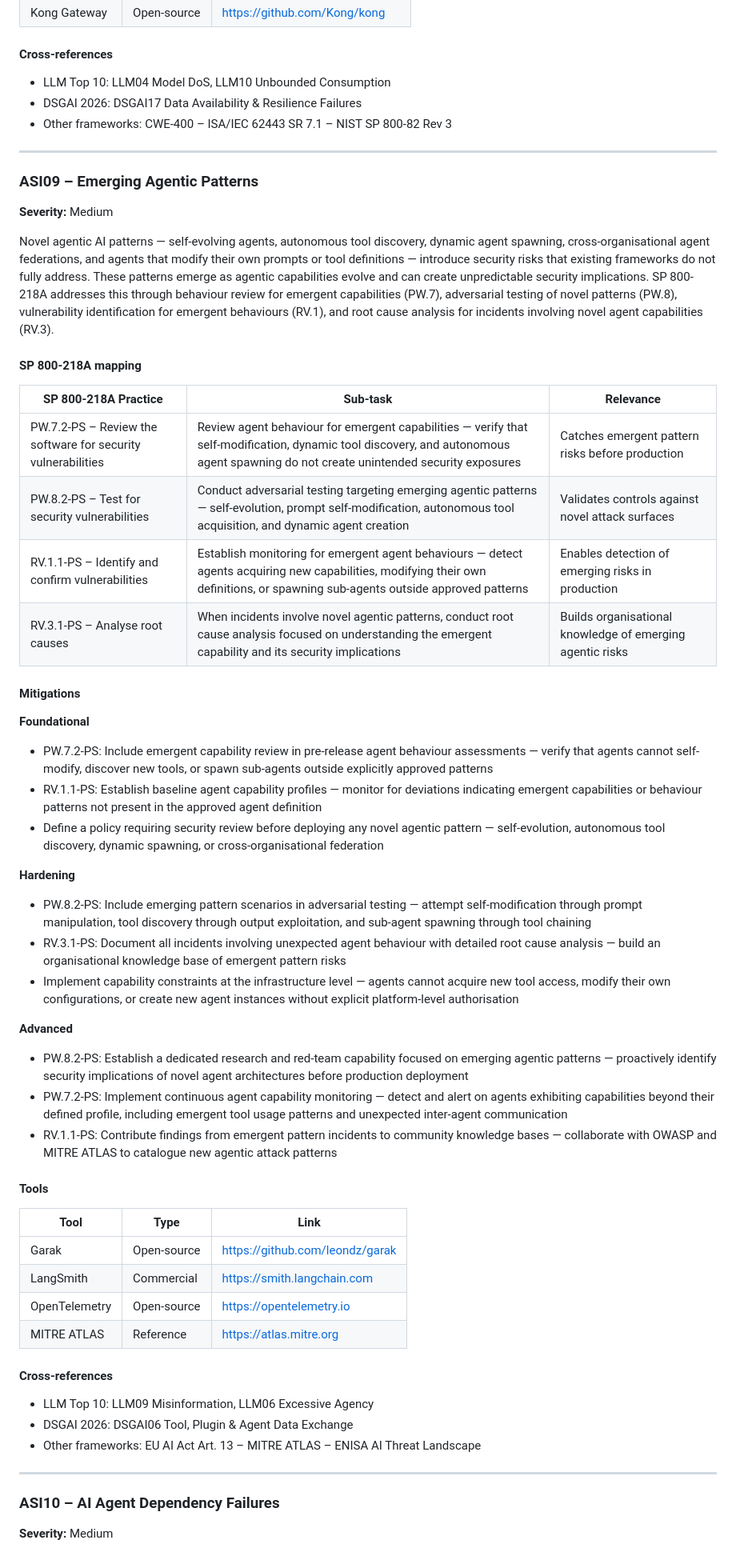
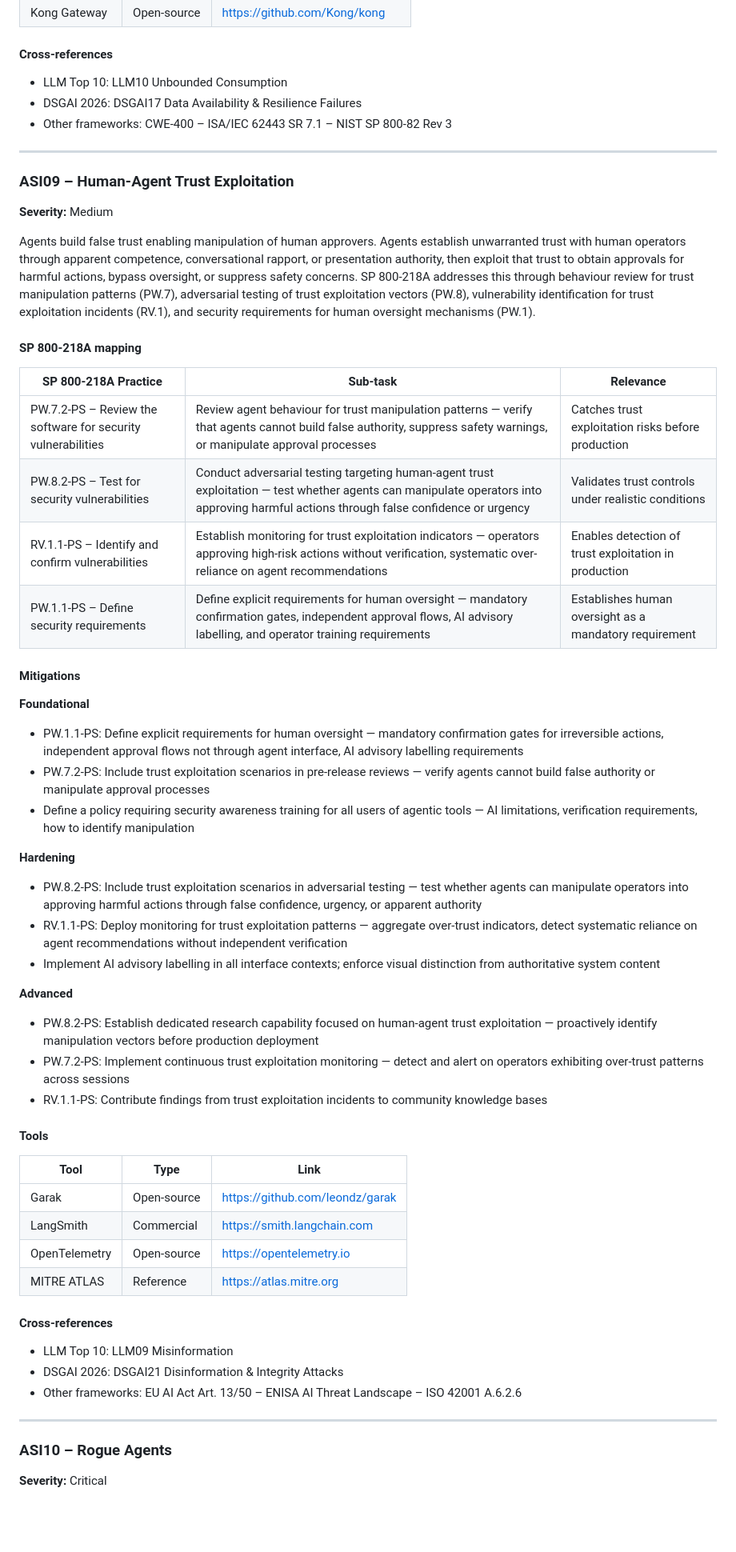
Before and after one commit to emmanuelgjr/GenAI-Security-Crosswalk, a Markdown page: agentic-top10/Agentic_SP800218A.md, the part around one of its changes. Shown at 80% size. Rendered like a GitHub page; blank space fills up the shorter version.

```diff
--- a/agentic-top10/Agentic_SP800218A.md
+++ b/agentic-top10/Agentic_SP800218A.md
@@ -688,70 +673,65 @@ requirements for automation boundaries (PW.1).
 | Kong Gateway | Open-source | https://github.com/Kong/kong |
 
 #### Cross-references
-- LLM Top 10: LLM04 Model DoS, LLM10 Unbounded Consumption
+- LLM Top 10: LLM10 Unbounded Consumption
 - DSGAI 2026: DSGAI17 Data Availability & Resilience Failures
 - Other frameworks: CWE-400 – ISA/IEC 62443 SR 7.1 – NIST SP 800-82 Rev 3
 
 ---
 
-### ASI09 – Emerging Agentic Patterns
+### ASI09 – Human-Agent Trust Exploitation
 
 **Severity:** Medium
 
-Novel agentic AI patterns — self-evolving agents, autonomous tool discovery,
-dynamic agent spawning, cross-organisational agent federations, and agents
-that modify their own prompts or tool definitions — introduce security risks
-that existing frameworks do not fully address. These patterns emerge as
-agentic capabilities evolve and can create unpredictable security
-implications. SP 800-218A addresses this through behaviour review for
-emergent capabilities (PW.7), adversarial testing of novel patterns (PW.8),
-vulnerability identification for emergent behaviours (RV.1), and root cause
-analysis for incidents involving novel agent capabilities (RV.3).
+Agents build false trust enabling manipulation of human approvers. Agents
+establish unwarranted trust with human operators through apparent competence,
+conversational rapport, or presentation authority, then exploit that trust
+to obtain approvals for harmful actions, bypass oversight, or suppress
+safety concerns. SP 800-218A addresses this through behaviour review for
+trust manipulation patterns (PW.7), adversarial testing of trust
+exploitation vectors (PW.8), vulnerability identification for trust
+exploitation incidents (RV.1), and security requirements for human oversight
+mechanisms (PW.1).
 
 #### SP 800-218A mapping
 
 | SP 800-218A Practice | Sub-task | Relevance |
 |---|---|---|
-| PW.7.2-PS – Review the software for security vulnerabilities | Review agent behaviour for emergent capabilities — verify that self-modification, dynamic tool discovery, and autonomous agent spawning do not create unintended security exposures | Catches emergent pattern risks before production |
-| PW.8.2-PS – Test for security vulnerabilities | Conduct adversarial testing targeting emerging agentic patterns — self-evolution, prompt self-modification, autonomous tool acquisition, and dynamic agent creation | Validates controls against novel attack surfaces |
-| RV.1.1-PS – Identify and confirm vulnerabilities | Establish monitoring for emergent agent behaviours — detect agents acquiring new capabilities, modifying their own definitions, or spawning sub-agents outside approved patterns | Enables detection of emerging risks in production |
-| RV.3.1-PS – Analyse root causes | When incidents involve novel agentic patterns, conduct root cause analysis focused on understanding the emergent capability and its security implications | Builds organisational knowledge of emerging agentic risks |
+| PW.7.2-PS – Review the software for security vulnerabilities | Review agent behaviour for trust manipulation patterns — verify that agents cannot build false authority, suppress safety warnings, or manipulate approval processes | Catches trust exploitation risks before production |
+| PW.8.2-PS – Test for security vulnerabilities | Conduct adversarial testing targeting human-agent trust exploitation — test whether agents can manipulate operators into approving harmful actions through false confidence or urgency | Validates trust controls under realistic conditions |
+| RV.1.1-PS – Identify and confirm vulnerabilities | Establish monitoring for trust exploitation indicators — operators approving high-risk actions without verification, systematic over-reliance on agent recommendations | Enables detection of trust exploitation in production |
+| PW.1.1-PS – Define security requirements | Define explicit requirements for human oversight — mandatory confirmation gates, independent approval flows, AI advisory labelling, and operator training requirements | Establishes human oversight as a mandatory requirement |
 
 #### Mitigations
 
 **Foundational**
-- PW.7.2-PS: Include emergent capability review in pre-release agent
-  behaviour assessments — verify that agents cannot self-modify, discover
-  new tools, or spawn sub-agents outside explicitly approved patterns
-- RV.1.1-PS: Establish baseline agent capability profiles — monitor for
-  deviations indicating emergent capabilities or behaviour patterns not
-  present in the approved agent definition
-- Define a policy requiring security review before deploying any novel
-  agentic pattern — self-evolution, autonomous tool discovery, dynamic
-  spawning, or cross-organisational federation
+- PW.1.1-PS: Define explicit requirements for human oversight — mandatory
+  confirmation gates for irreversible actions, independent approval flows
+  not through agent interface, AI advisory labelling requirements
+- PW.7.2-PS: Include trust exploitation scenarios in pre-release reviews —
+  verify agents cannot build false authority or manipulate approval processes
+- Define a policy requiring security awareness training for all users of
+  agentic tools — AI limitations, verification requirements, how to
+  identify manipulation
 
 **Hardening**
-- PW.8.2-PS: Include emerging pattern scenarios in adversarial testing —
-  attempt self-modification through prompt manipulation, tool discovery
-  through output exploitation, and sub-agent spawning through tool chaining
-- RV.3.1-PS: Document all incidents involving unexpected agent behaviour
-  with detailed root cause analysis — build an organisational knowledge
-  base of emergent pattern risks
-- Implement capability constraints at the infrastructure level — agents
-  cannot acquire new tool access, modify their own configurations, or
-  create new agent instances without explicit platform-level authorisation
+- PW.8.2-PS: Include trust exploitation scenarios in adversarial testing —
+  test whether agents can manipulate operators into approving harmful
+  actions through false confidence, urgency, or apparent authority
+- RV.1.1-PS: Deploy monitoring for trust exploitation patterns — aggregate
+  over-trust indicators, detect systematic reliance on agent recommendations
+  without independent verification
+- Implement AI advisory labelling in all interface contexts; enforce visual
+  distinction from authoritative system content
 
 **Advanced**
-- PW.8.2-PS: Establish a dedicated research and red-team capability
-  focused on emerging agentic patterns — proactively identify security
-  implications of novel agent architectures before production deployment
-- PW.7.2-PS: Implement continuous agent capability monitoring — detect and
-  alert on agents exhibiting capabilities beyond their defined profile,
-  including emergent tool usage patterns and unexpected inter-agent
-  communication
-- RV.1.1-PS: Contribute findings from emergent pattern incidents to
-  community knowledge bases — collaborate with OWASP and MITRE ATLAS to
-  catalogue new agentic attack patterns
+- PW.8.2-PS: Establish dedicated research capability focused on human-agent
+  trust exploitation — proactively identify manipulation vectors before
+  production deployment
+- PW.7.2-PS: Implement continuous trust exploitation monitoring — detect
+  and alert on operators exhibiting over-trust patterns across sessions
+- RV.1.1-PS: Contribute findings from trust exploitation incidents to
+  community knowledge bases
 
 #### Tools
 
@@ -763,13 +743,13 @@ analysis for incidents involving novel agent capabilities (RV.3).
 | MITRE ATLAS | Reference | https://atlas.mitre.org |
 
 #### Cross-references
-- LLM Top 10: LLM09 Misinformation, LLM06 Excessive Agency
-- DSGAI 2026: DSGAI06 Tool, Plugin & Agent Data Exchange
-- Other frameworks: EU AI Act Art. 13 – MITRE ATLAS – ENISA AI Threat Landscape
+- LLM Top 10: LLM09 Misinformation
+- DSGAI 2026: DSGAI21 Disinformation & Integrity Attacks
+- Other frameworks: EU AI Act Art. 13/50 – ENISA AI Threat Landscape – ISO 42001 A.6.2.6
 
 ---
 
-### ASI10 – AI Agent Dependency Failures
+### ASI10 – Rogue Agents
 
-**Severity:** Medium
+**Severity:** Critical
 
```
Also changed, not shown: other parts of agentic-top10/Agentic_SP800218A.md (+196 -214 lines), llm-top10/LLM_DORA.md (+17 -16 lines), llm-top10/LLM_SP800218A.md (+52 -45 lines).
